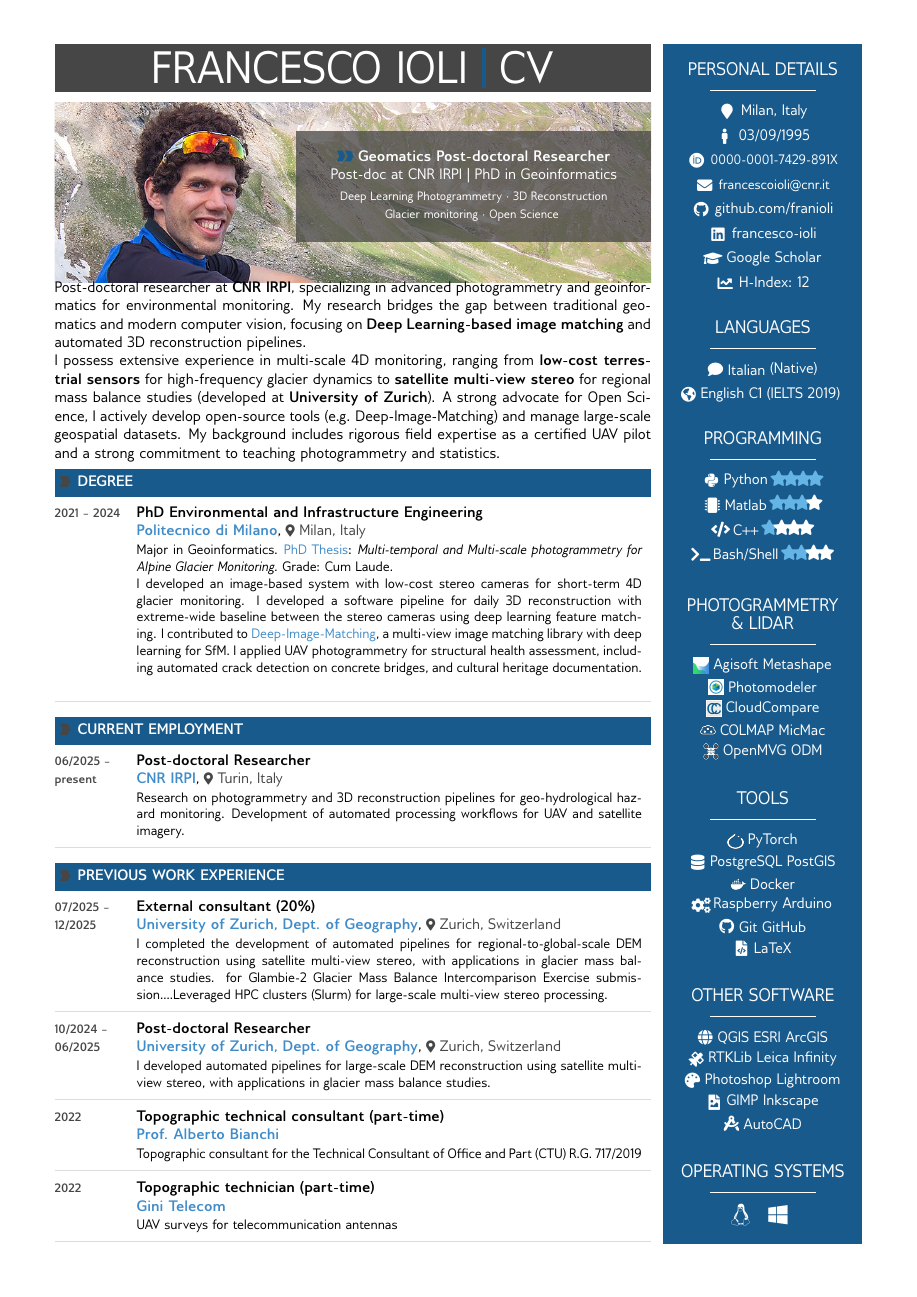
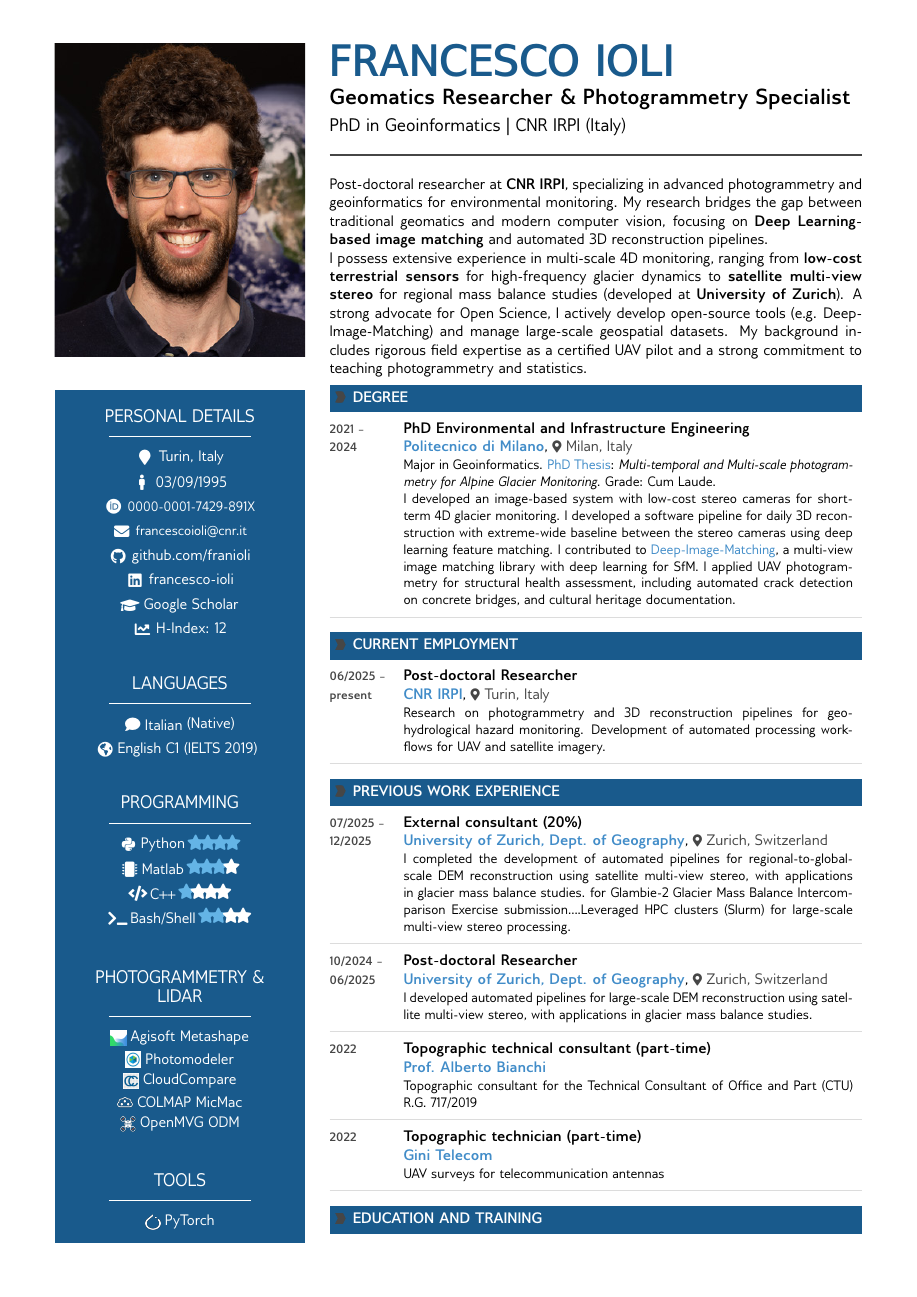
Before and after one commit to franioli/CV, a LaTeX CV (cv.tex, which reads cv_style.cls): page 1 of 4. Compiled offline with pdfLaTeX.

Commit message:
moved sidebar to the left

```diff
--- a/cv.tex
+++ b/cv.tex
@@ -12,74 +12,15 @@
 \begin{paracol}{2}
 
     %========================
-    % MAIN COLUMN (left)
+    % LEFT COLUMN (SIDEBAR)
     %========================
-    \colorbox{bgcol}{\makebox[\mpwidth][c]{%
-            \HUGE{\textcolor{white}{\uppercase{Francesco Ioli}}}\ \textcolor{sectcol}{\rule[-1mm]{1mm}{0.9cm}}\ %
-            \HUGE{\textcolor{white}{\uppercase{CV}}}%
-        }}
 
-    \vspace{6pt}
-    \includegraphics[trim=250 150 0 60,clip,width=\linewidth]{assets/header.jpg}
+    % --- 1. Vertical Image ---
+    % Use clip to trim if needed, but display vertically
+    \includegraphics[width=\linewidth, clip]{assets/P_UZHGEO_FioliFrancesco_250306_0120_WEB.jpg}
+    \vspace{0pt}
 
-    \transparent{0.75}\vspace{-100pt}\hspace{0.40\linewidth}
-    \colorbox{bgcol}{\parbox{0.58\linewidth}{\transparent{1}
-            \begin{center}
-                \larrow{sectcol}\larrow{sectcol}
-                \textcolor{white}{
-                    \textbf{Geomatics Post-doctoral Researcher} \\
-                    Post-doc at CNR IRPI | PhD in Geoinformatics \\[4pt]
-                    \footnotesize
-                    Deep Learning Photogrammetry $\cdot$ 3D Reconstruction \\
-                    Glacier monitoring $\cdot$ Open Science
-                }
-            \end{center}}}
-    \transparent{1}
-    \vspace{20pt}
+    % --- 2. Contact Details (The "Metasections") ---
+    % You can remove the 'tcolorbox' background if you prefer a clean white look,
+    % or keep the colored box for the details below the photo.
 
-    % ---- Profile -----
-    Post-doctoral researcher at \textbf{CNR IRPI}, specializing in advanced photogrammetry and
-    geoinformatics for environmental monitoring. My research bridges the gap between traditional
-    geomatics and modern computer vision, focusing on \textbf{Deep Learning-based image matching} and
-    automated 3D reconstruction pipelines.
-
-    I possess extensive experience in multi-scale 4D monitoring, ranging from \textbf{low-cost
-        terrestrial sensors} for high-frequency glacier dynamics to \textbf{satellite multi-view stereo}
-    for regional mass balance studies (developed at \textbf{University of Zurich}). A strong advocate
-    for Open Science, I actively develop open-source tools (e.g. Deep-Image-Matching) and manage
-    large-scale geospatial datasets. My background includes rigorous field expertise as a certified UAV
-    pilot and a strong commitment to teaching photogrammetry and statistics.
-
-    % ---- Degree -----
-    \cvsection{Degree}
-
-    \cvent{2021 -- 2024}{PhD Environmental and Infrastructure Engineering}{Politecnico di Milano}{Milan, Italy}{%
-        Major in Geoinformatics. \href{https://hdl.handle.net/10589/224092}{PhD Thesis}: \textit{Multi-temporal and Multi-scale photogrammetry for Alpine Glacier Monitoring}. Grade: Cum Laude.\newline
-        I developed an image-based system with low-cost stereo cameras for short-term 4D glacier monitoring. I developed a software pipeline for daily 3D reconstruction with extreme-wide baseline between the stereo cameras using deep learning feature matching. I contributed to \href{https://github.com/3DOM-FBK/deep-image-matching}{Deep-Image-Matching}, a multi-view image matching library with deep learning for SfM. I applied UAV photogrammetry for structural health assessment, including automated crack detection on concrete bridges, and cultural heritage documentation.
-        %
-    }
-
-    % ----- Work experience -----
-    \cvsection{Current employment}
-
-    \cvent{06/2025 -- present}{Post-doctoral Researcher}{CNR IRPI}{Turin, Italy}{%
-        Research on photogrammetry and 3D reconstruction pipelines for geo-hydrological hazard monitoring. Development of automated processing workflows for UAV and satellite imagery.%
-    }
-
-    \cvsection{Previous work experience}
-
-    \cvent{07/2025 -- 12/2025}{External consultant (20\%) }{University of Zurich, Dept. of Geography}{Zurich, Switzerland}{%
-        I completed the development of automated pipelines for regional-to-global-scale DEM reconstruction using satellite multi-view stereo, with applications in glacier mass balance studies. for Glambie-2 Glacier Mass Balance Intercomparison Exercise submission....Leveraged HPC clusters (Slurm) for large-scale multi-view stereo processing.
-        %
-    }
-
-    \cvent{10/2024 -- 06/2025}{Post-doctoral Researcher}{University of Zurich, Dept. of Geography}{Zurich, Switzerland}{%
-        I developed automated pipelines for large-scale DEM reconstruction using satellite multi-view stereo, with applications in glacier mass balance studies.%
-    }
-
-    \cvent{2022}{Topographic technical consultant (part-time)}{Prof. Alberto Bianchi}{}{%
-        Topographic consultant for the Technical Consultant of Office and Part (CTU) R.G. 717/2019%
-    }
-
-    \cvent{2022}{Topographic technician (part-time)}{Gini Telecom}{}{%
-        UAV surveys for telecommunication antennas%
@@ -124,4 +27,3 @@
-    \switchcolumn
     \begin{tcolorbox}[
             enhanced,
             breakable,
@@ -133,7 +35,7 @@
         ]
 
         \begin{metasection}{Personal Details}
-            \icontext{MapMarker}{12}{Milan, Italy}{white}\\[4pt]
+            \icontext{MapMarker}{12}{Turin, Italy}{white}\\[4pt]
             \icontext{Male}{12}{03/09/1995}{white}\\[4pt]
             \iconhref{Orcid}{12}{\small 0000-0001-7429-891X}{https://orcid.org/0000-0001-7429-891X}{white}\\[4pt]
             \iconhref{Envelope}{12}{\small francescoioli@cnr.it}{francescoioli@cnr.it}{white}\\[4pt]
@@ -225,3 +127,70 @@
         \end{metasection}
 
     \end{tcolorbox}
+
+    %========================
+    % RIGHT COLUMN (MAIN)
+    %========================
+    \switchcolumn % <--- Switch to Right Column
+
+    \vspace*{-10pt} % Pull it up to align with top of photo
+    {\color{sectcol}\HUGE\textbf{\uppercase{Francesco Ioli}}} \\[6pt]
+    {\Large\textbf{Geomatics Researcher \& Photogrammetry Specialist}} \\[4pt]
+    {\large PhD in Geoinformatics | CNR IRPI (Italy)} \\[4pt]
+    {\color{bgcol}\rule{\linewidth}{1pt}} % Horizontal divider
+    \vspace{-2pt}
+
+    % ---- Profile -----
+    Post-doctoral researcher at \textbf{CNR IRPI}, specializing in advanced photogrammetry and
+    geoinformatics for environmental monitoring. My research bridges the gap between traditional
+    geomatics and modern computer vision, focusing on \textbf{Deep Learning-based image matching} and
+    automated 3D reconstruction pipelines.
+
+    I possess extensive experience in multi-scale 4D monitoring, ranging from \textbf{low-cost
+        terrestrial sensors} for high-frequency glacier dynamics to \textbf{satellite multi-view stereo}
+    for regional mass balance studies (developed at \textbf{University of Zurich}). A strong advocate
+    for Open Science, I actively develop open-source tools (e.g. Deep-Image-Matching) and manage
+    large-scale geospatial datasets. My background includes rigorous field expertise as a certified UAV
+    pilot and a strong commitment to teaching photogrammetry and statistics.
+
+    % ---- Degree -----
+    \cvsection{Degree}
+
+    \cvent{2021 -- 2024}{PhD Environmental and Infrastructure Engineering}{Politecnico di Milano}{Milan, Italy}{%
+        Major in Geoinformatics. \href{https://hdl.handle.net/10589/224092}{PhD Thesis}: \textit{Multi-temporal and Multi-scale photogrammetry for Alpine Glacier Monitoring}. Grade: Cum Laude.\newline
+        I developed an image-based system with low-cost stereo cameras for short-term 4D glacier monitoring. I developed a software pipeline for daily 3D reconstruction with extreme-wide baseline between the stereo cameras using deep learning feature matching. I contributed to \href{https://github.com/3DOM-FBK/deep-image-matching}{Deep-Image-Matching}, a multi-view image matching library with deep learning for SfM. I applied UAV photogrammetry for structural health assessment, including automated crack detection on concrete bridges, and cultural heritage documentation.
+        %
+    }
+
+    % ----- Work experience -----
+    \cvsection{Current employment}
+
+    \cvent{06/2025 -- present}{Post-doctoral Researcher}{CNR IRPI}{Turin, Italy}{%
+        Research on photogrammetry and 3D reconstruction pipelines for geo-hydrological hazard monitoring. Development of automated processing workflows for UAV and satellite imagery.%
+    }
+
+    \cvsection{Previous work experience}
+
+    \cvent{07/2025 -- 12/2025}{External consultant (20\%) }{University of Zurich, Dept. of Geography}{Zurich, Switzerland}{%
+        I completed the development of automated pipelines for regional-to-global-scale DEM reconstruction using satellite multi-view stereo, with applications in glacier mass balance studies. for Glambie-2 Glacier Mass Balance Intercomparison Exercise submission....Leveraged HPC clusters (Slurm) for large-scale multi-view stereo processing.
+        %
+    }
+
+    \cvent{10/2024 -- 06/2025}{Post-doctoral Researcher}{University of Zurich, Dept. of Geography}{Zurich, Switzerland}{%
+        I developed automated pipelines for large-scale DEM reconstruction using satellite multi-view stereo, with applications in glacier mass balance studies.%
+    }
+
+    \cvent{2022}{Topographic technical consultant (part-time)}{Prof. Alberto Bianchi}{}{%
+        Topographic consultant for the Technical Consultant of Office and Part (CTU) R.G. 717/2019%
+    }
+
+    \cvent{2022}{Topographic technician (part-time)}{Gini Telecom}{}{%
+        UAV surveys for telecommunication antennas%
+    }
+
+    % ---- Education and training -----
+    \cvsection{Education and training}
+
+    \cvent{04/2022-07/2022}{Visiting PhD student}{University of Twente, ITC (NL)}{}{%
+        Development of a deep learning wide-baseline stereo matching workflow for 4D monitoring of an alpine glacier with low-cost time-lapse cameras.
+        \href{https://doi.org/10.1007/s41064-023-00272-w}{[Paper]} \href{https://github.com/franioli/icepy4d}{[Code]}
--- a/cv_style.cls
+++ b/cv_style.cls
@@ -39,9 +39,14 @@
 %   LOGIC & PAGE LAYOUT
 %------------------------------------------------------------------------
 \RequirePackage{xifthen}
+\RequirePackage{paracol}
 \RequirePackage[a4paper]{geometry}
 \geometry{top=1cm,bottom=1.2cm,left=1.25cm,right=1.25cm}
 \setlength{\parindent}{0pt} \pagestyle{empty}
+
+% Change column ratio: Sidebar (left) is smaller
+\columnratio{0.32} % 32% Left, 68% Right
+\setlength{\columnsep}{16pt} % Adjust column separation
 
 %------------------------------------------------------------------------
 %   BIBLIOGRAPHY MANAGEMENT
@@ -89,9 +94,6 @@
 \usetikzlibrary{shapes,backgrounds,mindmap,trees}
 
 \RequirePackage[colorlinks,urlcolor=accentcol]{hyperref}
-\RequirePackage{paracol}
-\setlength{\columnsep}{8pt}
-\columnratio{0.75}
 \RequirePackage[most]{tcolorbox}
 
 %------------------------------------------------------------------------
```
Also changed, not shown: assets/P_UZHGEO_FioliFrancesco_250306_0120_WEB.jpg (added), cv.pdf, cv.tex (64 more changed lines).
